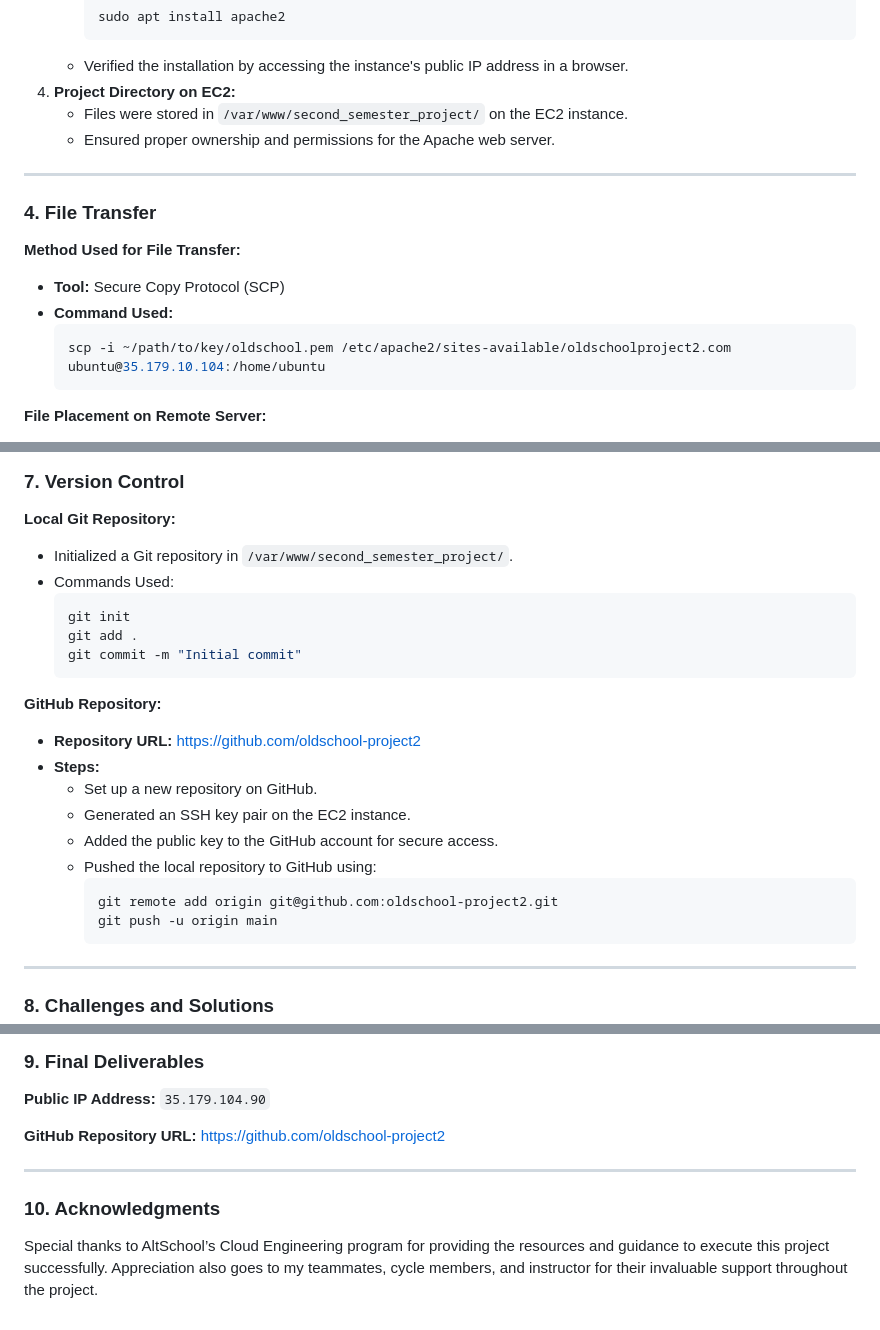
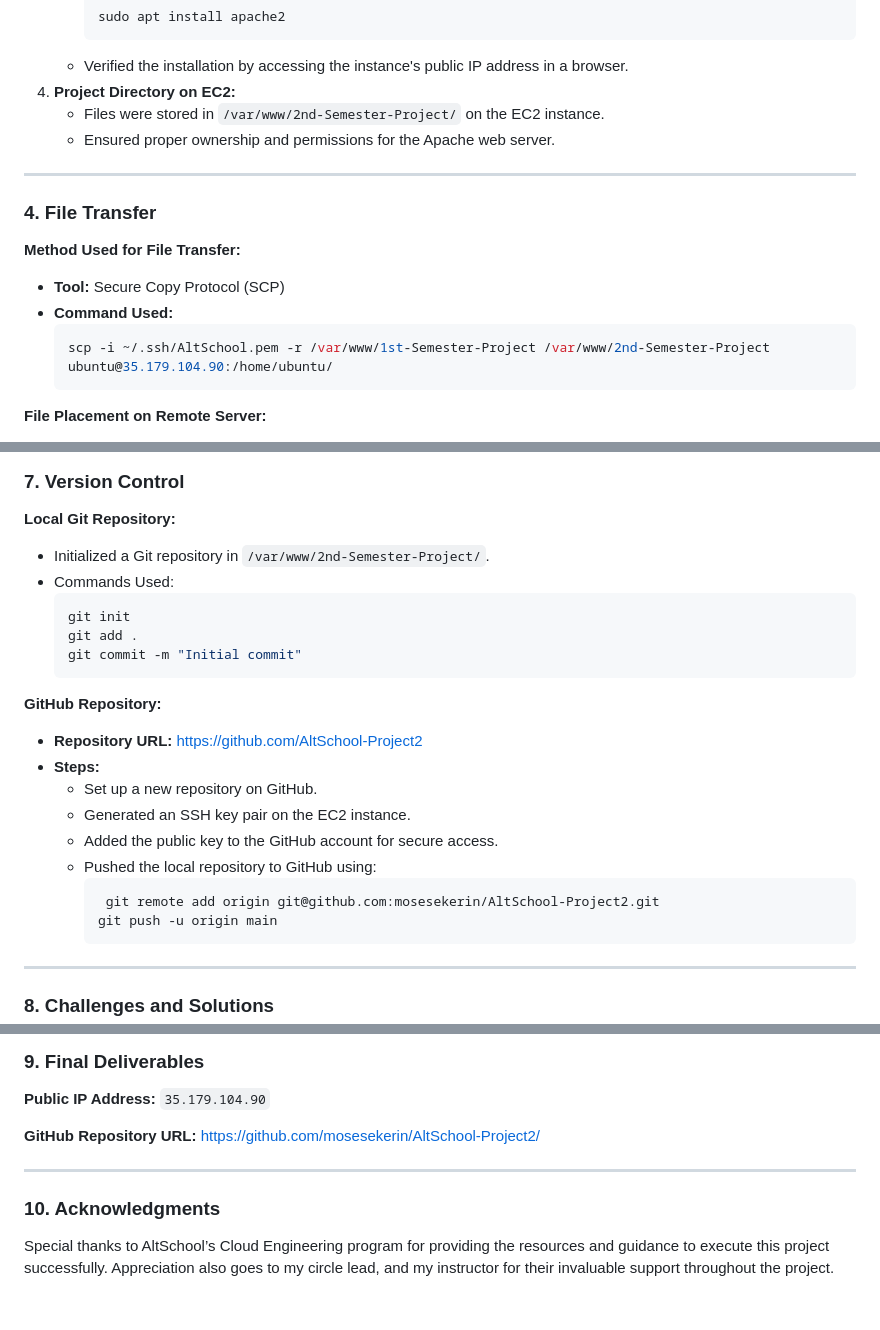
Before and after one commit to mosesekerin/AltSchool-Project2, a Markdown page: README.md, 3 parts joined by grey strips. Drawn GitHub-style.

````diff
--- a/README.md
+++ b/README.md
@@ -65,7 +65,7 @@ By setting up a secure and accessible landing page, this project highlights key
      ```
    - Verified the installation by accessing the instance's public IP address in a browser.
 4. **Project Directory on EC2:**
-   - Files were stored in `/var/www/second_semester_project/` on the EC2 instance.
+   - Files were stored in `/var/www/2nd-Semester-Project/` on the EC2 instance.
    - Ensured proper ownership and permissions for the Apache web server.
 
 ---
@@ -76,7 +76,7 @@ By setting up a secure and accessible landing page, this project highlights key
 - **Tool:** Secure Copy Protocol (SCP)
 - **Command Used:**
   ```bash
-  scp -i ~/path/to/key/oldschool.pem /etc/apache2/sites-available/oldschoolproject2.com ubuntu@35.179.10.104:/home/ubuntu
+  scp -i ~/.ssh/AltSchool.pem -r /var/www/1st-Semester-Project /var/www/2nd-Semester-Project ubuntu@35.179.104.90:/home/ubuntu/
   ```
 
 **File Placement on Remote Server:**
@@ -123,7 +123,7 @@ By setting up a secure and accessible landing page, this project highlights key
 ### 7. Version Control
 
 **Local Git Repository:**
-- Initialized a Git repository in `/var/www/second_semester_project/`.
+- Initialized a Git repository in `/var/www/2nd-Semester-Project/`.
 - Commands Used:
   ```bash
   git init
@@ -132,14 +132,14 @@ By setting up a secure and accessible landing page, this project highlights key
   ```
 
 **GitHub Repository:**
-- **Repository URL:** https://github.com/oldschool-project2
+- **Repository URL:** https://github.com/AltSchool-Project2
 - **Steps:**
   - Set up a new repository on GitHub.
   - Generated an SSH key pair on the EC2 instance.
   - Added the public key to the GitHub account for secure access.
   - Pushed the local repository to GitHub using:
     ```bash
-    git remote add origin git@github.com:oldschool-project2.git
+     git remote add origin git@github.com:mosesekerin/AltSchool-Project2.git
     git push -u origin main
     ```
 
@@ -161,10 +161,10 @@ By setting up a secure and accessible landing page, this project highlights key
 
 **Public IP Address:** `35.179.104.90`
 
-**GitHub Repository URL:** https://github.com/oldschool-project2
+**GitHub Repository URL:** https://github.com/mosesekerin/AltSchool-Project2/
 
 ---
 
 ### 10. Acknowledgments
 
-Special thanks to AltSchool’s Cloud Engineering program for providing the resources and guidance to execute this project successfully. Appreciation also goes to my teammates, cycle members, and instructor for their invaluable support throughout the project.
+Special thanks to AltSchool’s Cloud Engineering program for providing the resources and guidance to execute this project successfully. Appreciation also goes to my circle lead, and my instructor for their invaluable support throughout the project.
````
Also changed, not shown: other parts of README.md (+5 -5 lines).
